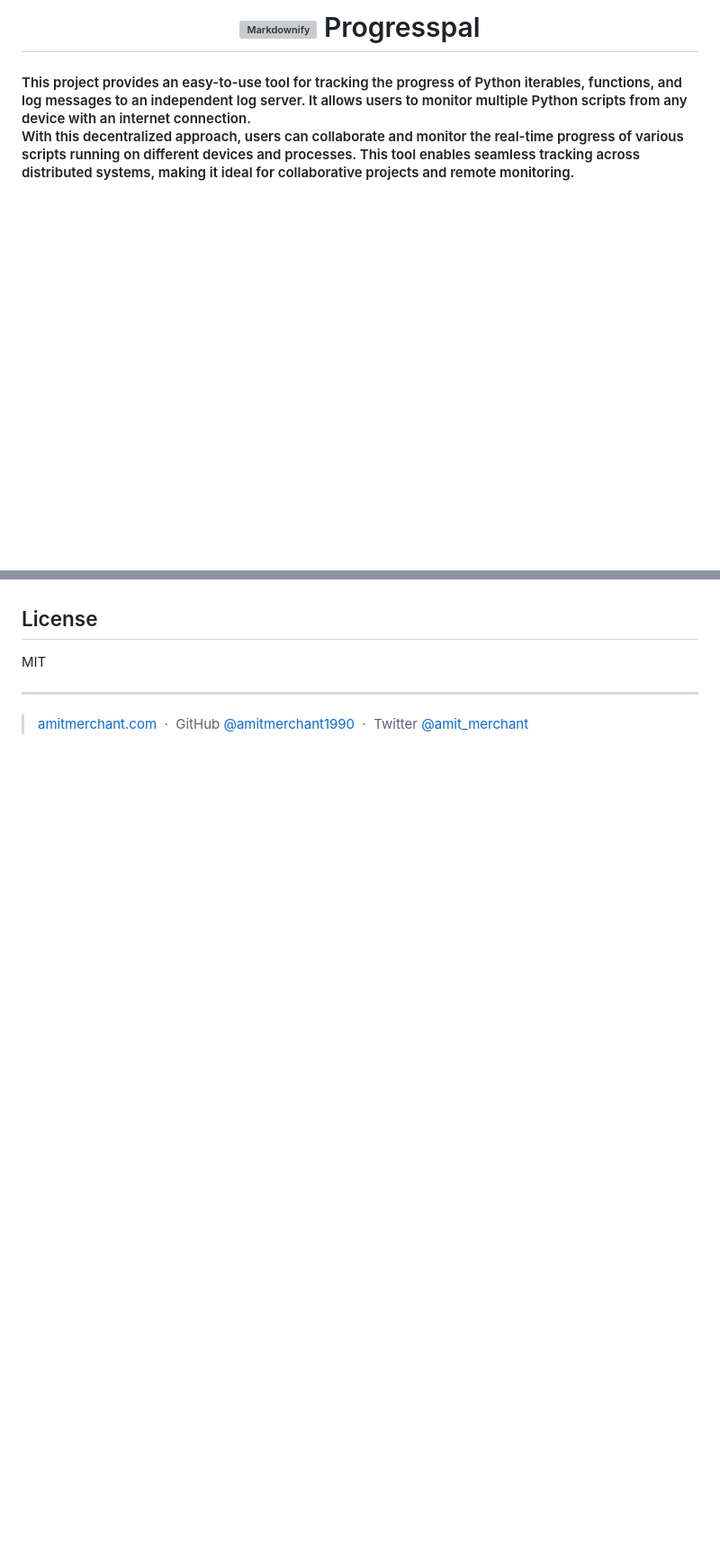
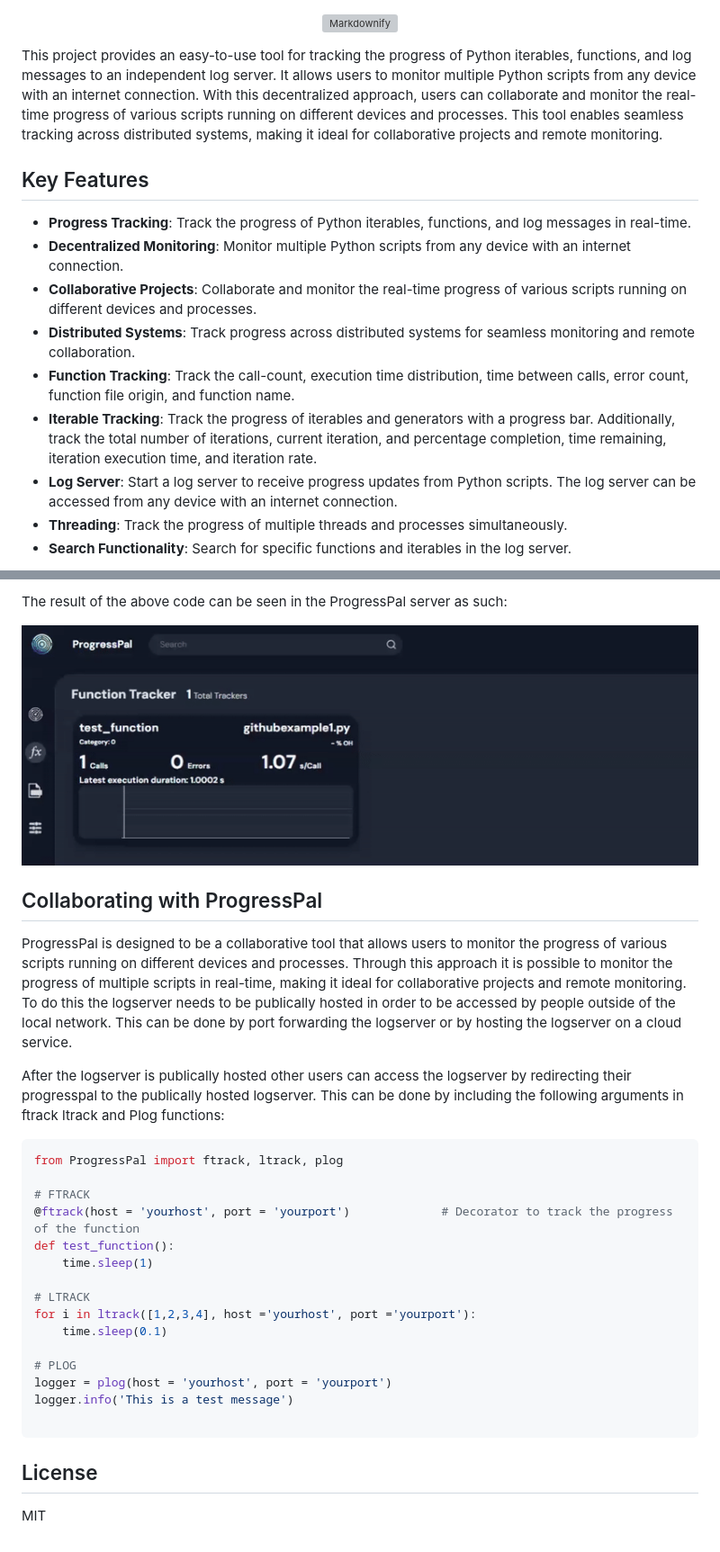
Before and after one commit to levi2234/Progresspal, a Markdown page: Readme.md, 2 parts joined by grey strips. Shown: that part at 90% size. Drawn GitHub-style; pictures changed too: mdmedia/ProgresspalFtrack.gif (added); blank space fills up the shorter version; grey boxes are pictures that could not be loaded.

````diff
--- a/Readme.md
+++ b/Readme.md
@@ -1,16 +1,25 @@
-
-<h1 align="center" style="font-size: 6em;">
-  <a href="src/ProgressPal/webapp/static/media/ProgressPalIcon.png">
-    <img src="src/ProgressPal/webapp/static/media/ProgressPalIcon.png" alt="Markdownify" width="150" style="vertical-align: middle;">
-  </a>
-  <span style="vertical-align: middle;">Progresspal</span>
-  <br>
-</h1>
-
-<h4 align="Left"> This project provides an easy-to-use tool for tracking the progress of Python iterables, functions, and log messages to an independent log server. It allows users to monitor multiple Python scripts from any device with an internet connection.
-
-With this decentralized approach, users can collaborate and monitor the real-time progress of various scripts running on different devices and processes. This tool enables seamless tracking across distributed systems, making it ideal for collaborative projects and remote monitoring.
- </h4>
 
 <p align="center">
-  <a href="https://badge.fury.io/js/electron-markdownify">
+  <a href="src/ProgressPal/webapp/static/media/ProgressPalMD.png">
+    <img src="src/ProgressPal/webapp/static/media/ProgressPalMD.png" alt="Markdownify" width="500" style="vertical-align: middle;">
+  </a>
+</p>
+
+
+
+<p align="Left"> This project provides an easy-to-use tool for tracking the progress of Python iterables, functions, and log messages to an independent log server. It allows users to monitor multiple Python scripts from any device with an internet connection. With this decentralized approach, users can collaborate and monitor the real-time progress of various scripts running on different devices and processes. This tool enables seamless tracking across distributed systems, making it ideal for collaborative projects and remote monitoring.
+ </p>
+
+ <!-- Key features -->
+## Key Features
+
+- **Progress Tracking**: Track the progress of Python iterables, functions, and log messages in real-time.
+- **Decentralized Monitoring**: Monitor multiple Python scripts from any device with an internet connection.
+- **Collaborative Projects**: Collaborate and monitor the real-time progress of various scripts running on different devices and processes.
+- **Distributed Systems**: Track progress across distributed systems for seamless monitoring and remote collaboration.
+- **Function Tracking**: Track the call-count, execution time distribution, time between calls, error count, function file origin, and function name.
+- **Iterable Tracking**: Track the progress of iterables and generators with a progress bar. Additionally, track the total number of iterations, current iteration, and percentage completion, time remaining, iteration execution time, and iteration rate.
+- **Log Server**: Start a log server to receive progress updates from Python scripts. The log server can be accessed from any device with an internet connection.
+- **Threading**: Track the progress of multiple threads and processes simultaneously.
+- **Search Functionality**: Search for specific functions and iterables in the log server.
+
@@ -40,11 +119,33 @@ With this decentralized approach, users can collaborate and monitor the real-tim
+The result of the above code can be seen in the ProgressPal server as such:
+<p align="center">
+  <img src="mdmedia/ProgresspalFtrack.gif" alt="ProgressPal Demonstration GIF" width="100%" style="vertical-align: middle;">
+</p>
+
+
+## Collaborating with ProgressPal
+ProgressPal is designed to be a collaborative tool that allows users to monitor the progress of various scripts running on different devices and processes. Through this approach it is possible to monitor the progress of multiple scripts in real-time, making it ideal for collaborative projects and remote monitoring. To do this the logserver needs to be publically hosted in order to be accessed by people outside of the local network. This can be done by port forwarding the logserver or by hosting the logserver on a cloud service.
+
+After the logserver is publically hosted other users can access the logserver by redirecting their progresspal to the publically hosted logserver.  This can be done by including the following arguments in ftrack ltrack and Plog functions:
+
+```python
+from ProgressPal import ftrack, ltrack, plog
+
+# FTRACK
+@ftrack(host = 'yourhost', port = 'yourport')             # Decorator to track the progress of the function
+def test_function():
+    time.sleep(1)
+
+# LTRACK
+for i in ltrack([1,2,3,4], host ='yourhost', port ='yourport'):
+    time.sleep(0.1)
+
+# PLOG
+logger = plog(host = 'yourhost', port = 'yourport')
+logger.info('This is a test message')
+
+```
 
 
 ## License
 
 MIT
-
----
-
-> [amitmerchant.com](https://www.amitmerchant.com) &nbsp;&middot;&nbsp;
-> GitHub [@amitmerchant1990](https://github.com/amitmerchant1990) &nbsp;&middot;&nbsp;
-> Twitter [@amit_merchant](https://twitter.com/amit_merchant)
````
Also changed, not shown: other parts of Readme.md (+77 -7 lines), mdmedia/Ltrackvideo.gif (added), 2 other files.
